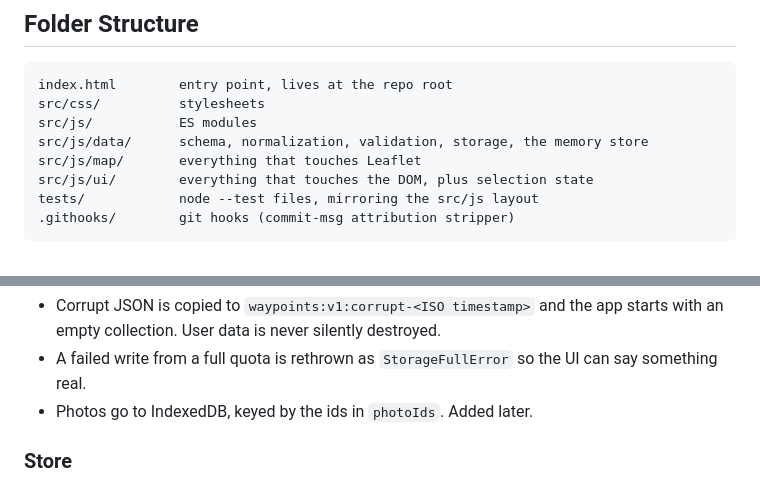
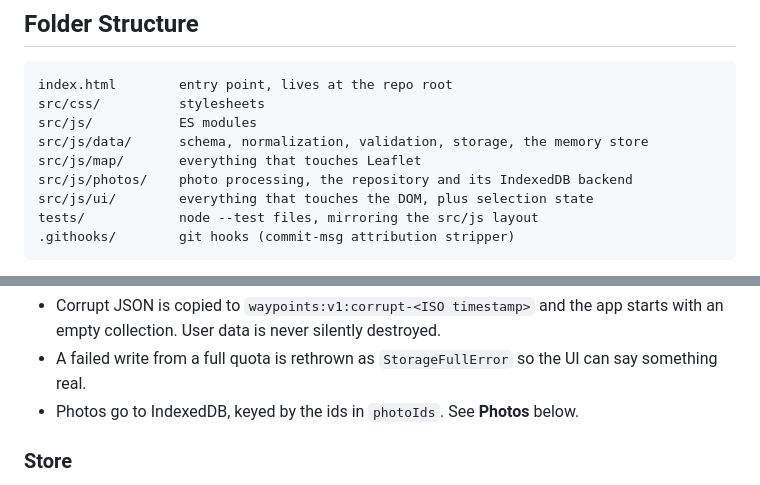
Before and after one commit to best-ed/waypoints, a Markdown page: CLAUDE.md, 2 parts joined by grey strips. GitHub-like rendering.

```diff
--- a/CLAUDE.md
+++ b/CLAUDE.md
@@ -23,6 +23,7 @@ src/css/          stylesheets
 src/js/           ES modules
 src/js/data/      schema, normalization, validation, storage, the memory store
 src/js/map/       everything that touches Leaflet
+src/js/photos/    photo processing, the repository and its IndexedDB backend
 src/js/ui/        everything that touches the DOM, plus selection state
 tests/            node --test files, mirroring the src/js layout
 .githooks/        git hooks (commit-msg attribution stripper)
@@ -113,7 +114,7 @@ The `version` field exists so the shape can be migrated later without guessing.
   an empty collection. User data is never silently destroyed.
 - A failed write from a full quota is rethrown as `StorageFullError` so the UI can say
   something real.
-- Photos go to IndexedDB, keyed by the ids in `photoIds`. Added later.
+- Photos go to IndexedDB, keyed by the ids in `photoIds`. See **Photos** below.
 
 ### Store
 
```
Also changed, not shown: other parts of CLAUDE.md (+51 -0 lines).
